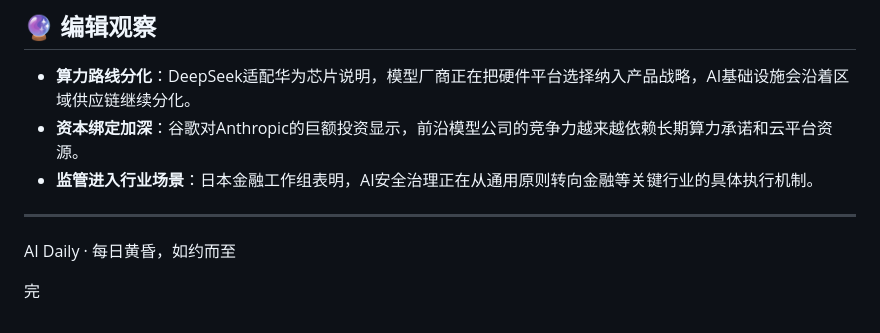
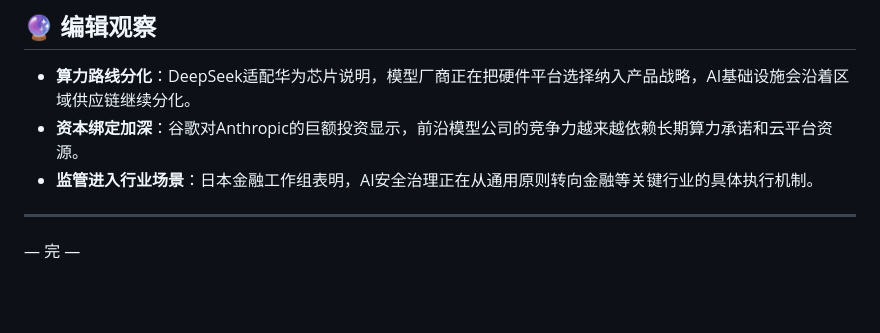
Before and after one commit to mh567/ai-daily, a Markdown page: articles/2026-04-25.md, the part around the change. GitHub-like rendering; blank space fills up the shorter version.

Commit message:
deploy: 2026-04-26 02:15

```diff
--- a/articles/2026-04-25.md
+++ b/articles/2026-04-25.md
@@ -124,6 +124,5 @@ Anthropic创建了一个测试市场，让AI代理代表买卖双方进行真实
 - **监管进入行业场景**：日本金融工作组表明，AI安全治理正在从通用原则转向金融等关键行业的具体执行机制。
 
 ---
-AI Daily · 每日黄昏，如约而至
 
-完
+— 完 —
```
